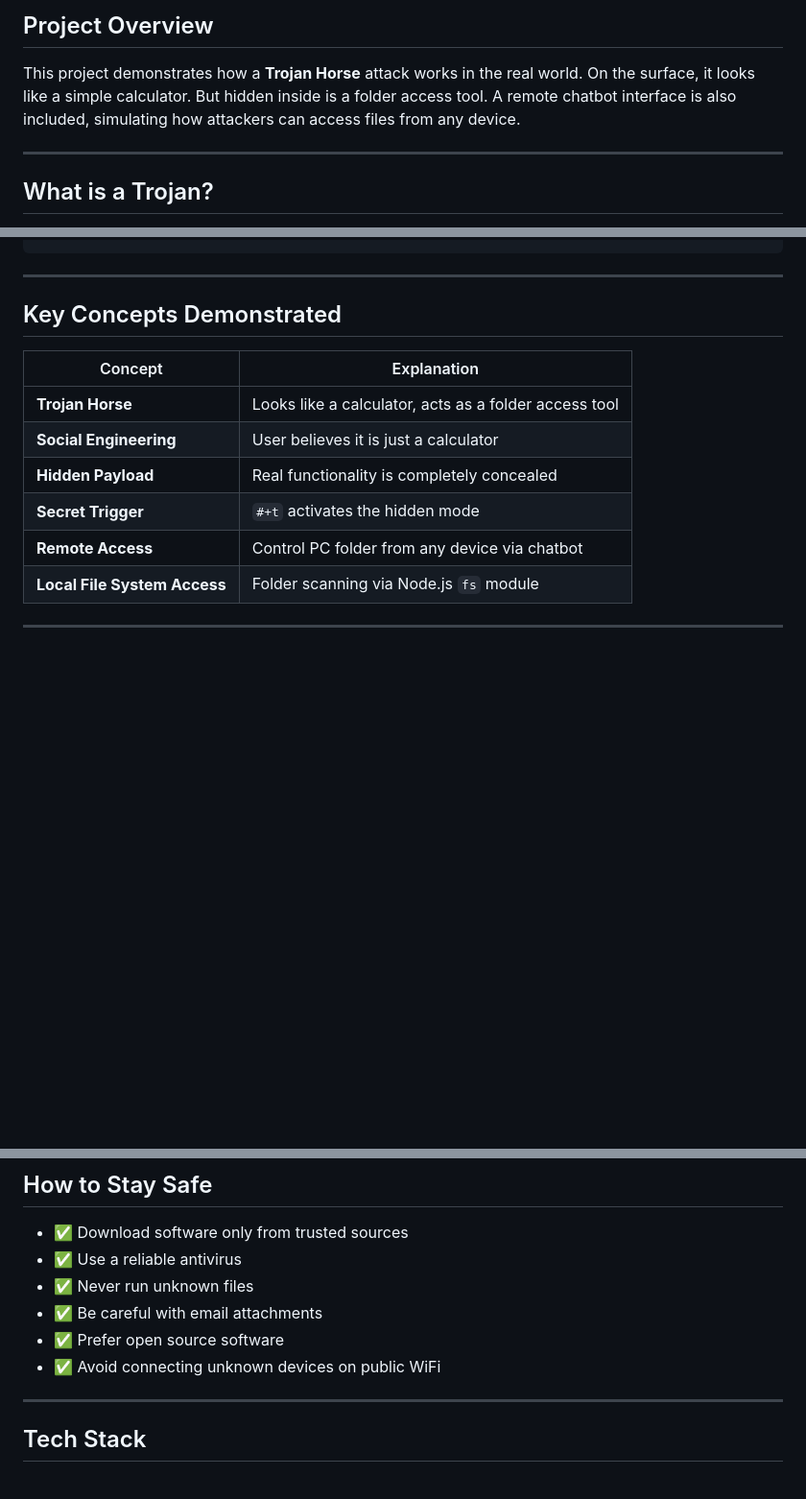
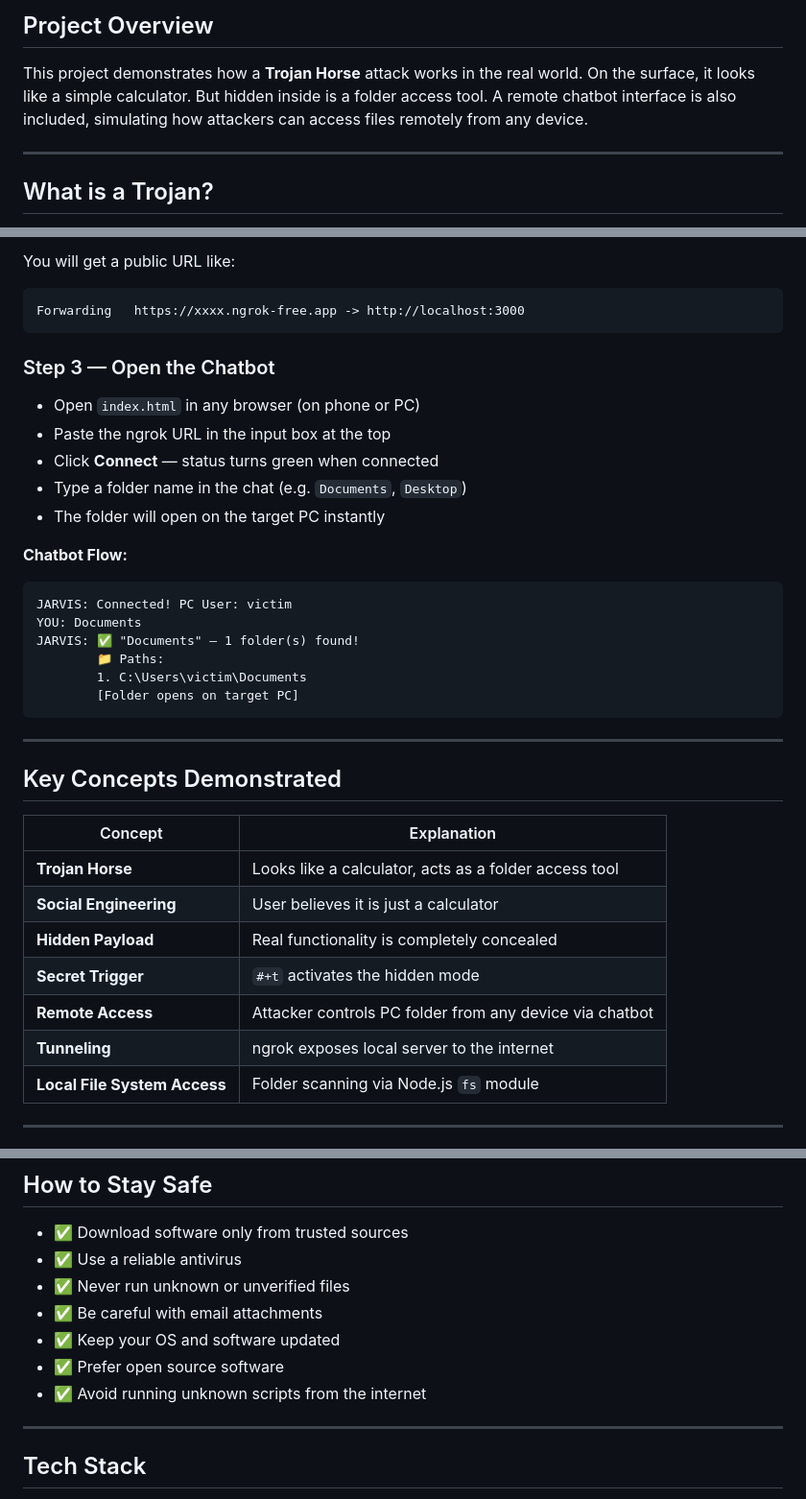
Before and after one commit to pandeydarshit96-debug/Trojan-Demo---Cybersecurity-Awareness, a Markdown page: README.md, 3 parts joined by grey strips. Shown at 96% size. Drawn GitHub-style; blank space fills up the shorter version.

````diff
--- a/README.md
+++ b/README.md
@@ -4,7 +4,7 @@
 
 This project demonstrates how a **Trojan Horse** attack works in the real world.
 On the surface, it looks like a simple calculator. But hidden inside is a folder access tool.
-A remote chatbot interface is also included, simulating how attackers can access files from any device.
+A remote chatbot interface is also included, simulating how attackers can access files remotely from any device.
 
 ---
 
@@ -91,3 +110,24 @@ Open index.html on phone/browser
+You will get a public URL like:
+```
+Forwarding   https://xxxx.ngrok-free.app -> http://localhost:3000
+```
+
+### Step 3 — Open the Chatbot
+
+- Open `index.html` in any browser (on phone or PC)
+- Paste the ngrok URL in the input box at the top
+- Click **Connect** — status turns green when connected
+- Type a folder name in the chat (e.g. `Documents`, `Desktop`)
+- The folder will open on the target PC instantly
+
+**Chatbot Flow:**
+```
+JARVIS: Connected! PC User: victim
+YOU: Documents
+JARVIS: ✅ "Documents" — 1 folder(s) found!
+        📁 Paths:
+        1. C:\Users\victim\Documents
+        [Folder opens on target PC]
 ```
 
 ---
@@ -100,7 +140,8 @@ Open index.html on phone/browser
 | **Social Engineering** | User believes it is just a calculator |
 | **Hidden Payload** | Real functionality is completely concealed |
 | **Secret Trigger** | `#+t` activates the hidden mode |
-| **Remote Access** | Control PC folder from any device via chatbot |
+| **Remote Access** | Attacker controls PC folder from any device via chatbot |
+| **Tunneling** | ngrok exposes local server to the internet |
 | **Local File System Access** | Folder scanning via Node.js `fs` module |
 
 ---
@@ -118,10 +159,11 @@ Open index.html on phone/browser
 
 - ✅ Download software only from trusted sources
 - ✅ Use a reliable antivirus
-- ✅ Never run unknown files
+- ✅ Never run unknown or unverified files
 - ✅ Be careful with email attachments
+- ✅ Keep your OS and software updated
 - ✅ Prefer open source software
-- ✅ Avoid connecting unknown devices on public WiFi
+- ✅ Avoid running unknown scripts from the internet
 
 ---
 
````
Also changed, not shown: other parts of README.md (+54 -35 lines).
